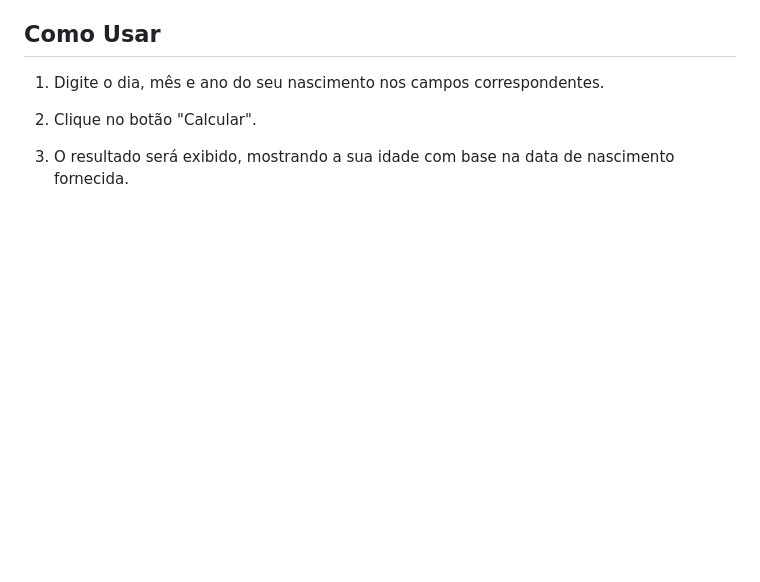
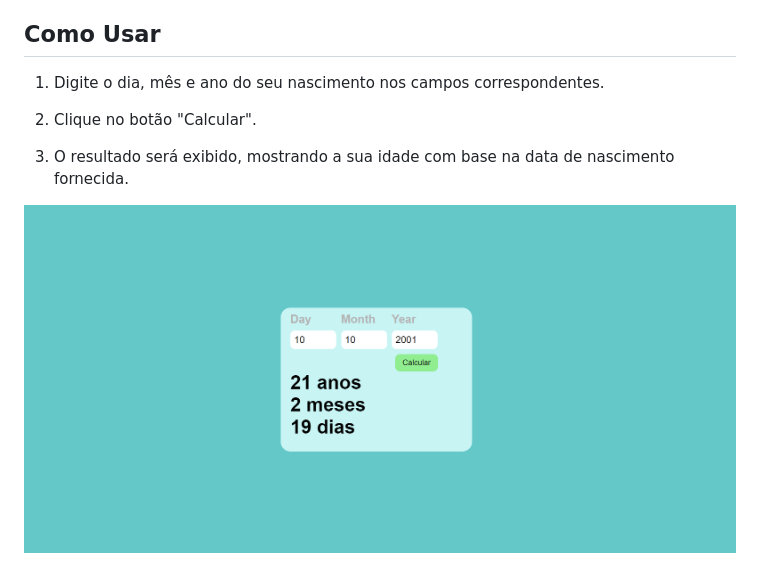
Before and after one commit to jairzinhou/contador-de-idades, a Markdown page: README.md, the part around the change printed below. Rendered like a GitHub page; pictures changed too: image/Captura de tela 2023-08-29 152452.png (added); blank space fills up the shorter version.

```diff
--- a/README.md
+++ b/README.md
@@ -11,3 +10,6 @@ Bem-vindo ao Contador de Idades! Este é um projeto simples que permite calcular
 2. Clique no botão "Calcular".
 
 3. O resultado será exibido, mostrando a sua idade com base na data de nascimento fornecida.
+
+
+![Contador de Idades](./image/Captura%20de%20tela%202023-08-29%20152452.png)
```
Also changed, not shown: other parts of README.md (+0 -1 lines), 1 other file.
